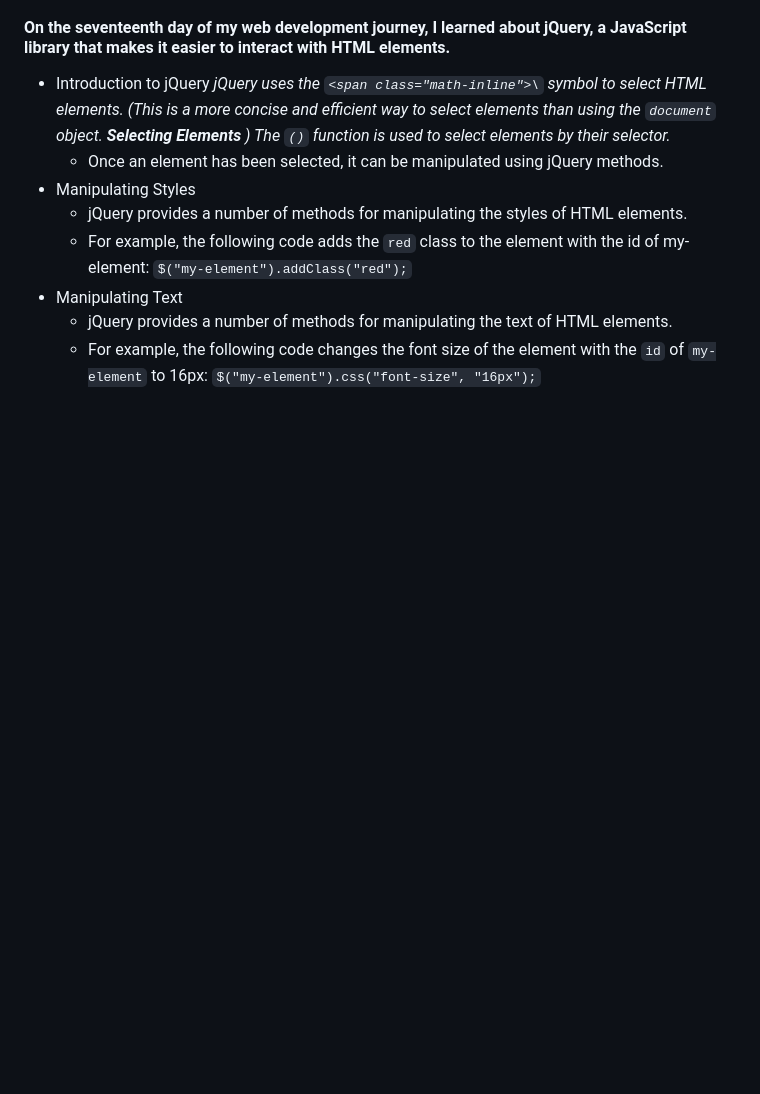
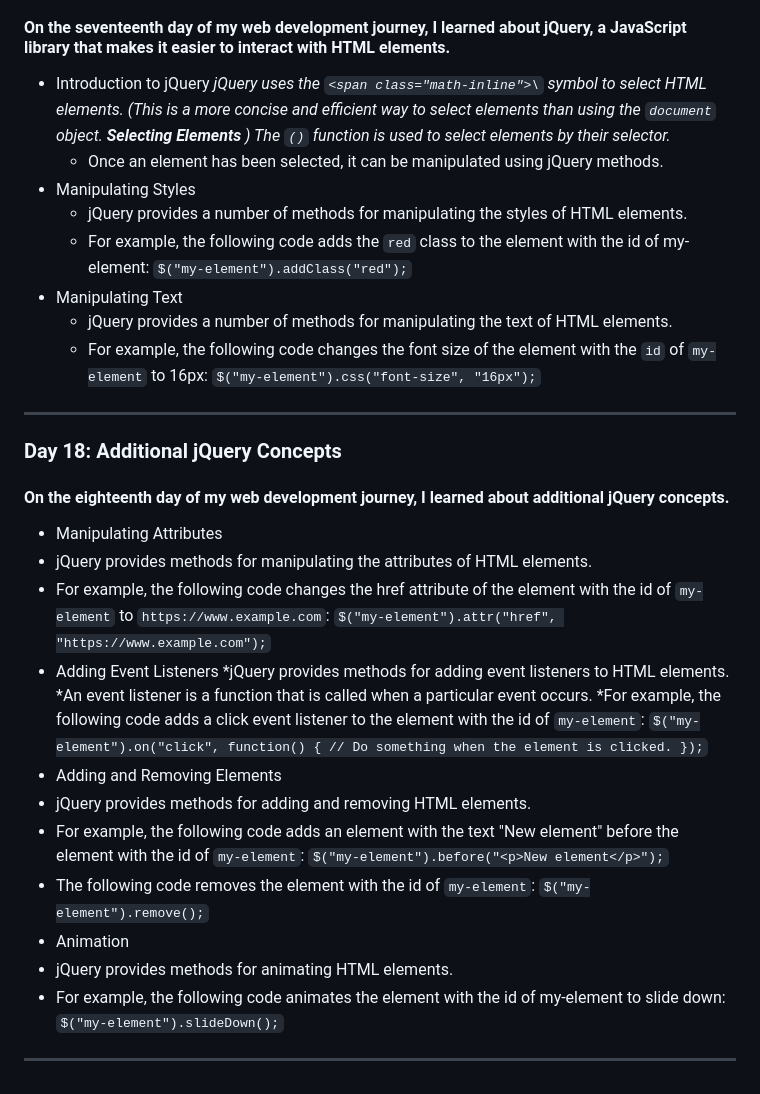
Before and after one commit to 0Phonlakit/My-journey-web-developer, a Markdown page: README.md, the part around one of its changes. GitHub-like rendering; blank space fills up the shorter version.

Commit message:
My journey
update day 18

```diff
--- a/README.md
+++ b/README.md
@@ -291,3 +291,22 @@
 * Manipulating Text
   * jQuery provides a number of methods for manipulating the text of HTML elements.
   * For example, the following code changes the font size of the element with the `id` of `my-element` to 16px: `$("my-element").css("font-size", "16px");`
+<hr />
+
+### Day 18: Additional jQuery Concepts
+#### On the eighteenth day of my web development journey, I learned about additional jQuery concepts.
+* Manipulating Attributes
+ * jQuery provides methods for manipulating the attributes of HTML elements.
+ * For example, the following code changes the href attribute of the element with the id of `my-element` to `https://www.example.com`: `$("my-element").attr("href", "https://www.example.com");`
+* Adding Event Listeners
+ *jQuery provides methods for adding event listeners to HTML elements.
+ *An event listener is a function that is called when a particular event occurs.
+ *For example, the following code adds a click event listener to the element with the id of `my-element`: `$("my-element").on("click", function() { // Do something when the element is clicked. });`
+* Adding and Removing Elements
+ * jQuery provides methods for adding and removing HTML elements.
+ * For example, the following code adds an element with the text "New element" before the element with the id of `my-element`: `$("my-element").before("<p>New element</p>");`
+ * The following code removes the element with the id of `my-element`: `$("my-element").remove();`
+* Animation
+ * jQuery provides methods for animating HTML elements.
+ * For example, the following code animates the element with the id of my-element to slide down: `$("my-element").slideDown();`
+<hr />
```
Also changed, not shown: other parts of README.md (+48 -48 lines).
